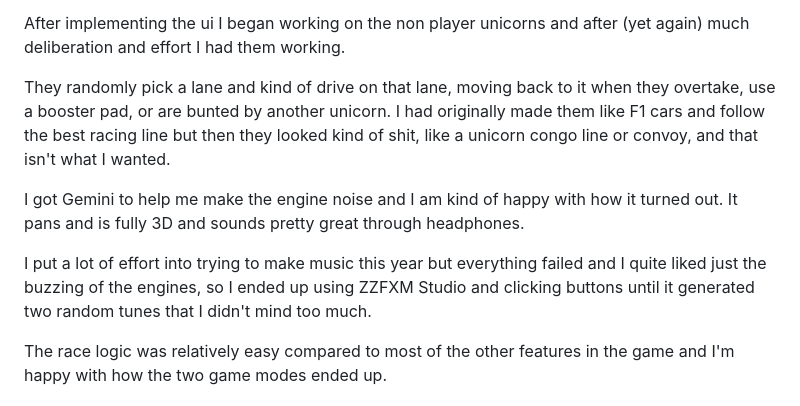
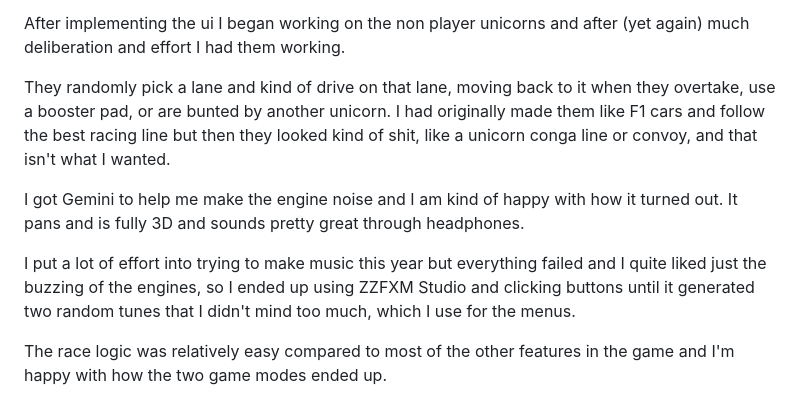
Before and after one commit to Antix-Development/rainbow-racers, a Markdown page: post-mortem.md, the part around the change. Drawn GitHub-style.

Commit message:
update post-mortem

```diff
--- a/post-mortem.md
+++ b/post-mortem.md
@@ -38,11 +38,11 @@ After a lot of agonizing and a lot of work I ended up using a basic 2d canvas ov
 
 After implementing the ui I began working on the non player unicorns and after (yet again) much deliberation and effort I had them working.
 
-They randomly pick a lane and kind of drive on that lane, moving back to it when they overtake, use a booster pad, or are bunted by another unicorn. I had originally made them like F1 cars and follow the best racing line but then they looked kind of shit, like a unicorn congo line or convoy, and that isn't what I wanted.
+They randomly pick a lane and kind of drive on that lane, moving back to it when they overtake, use a booster pad, or are bunted by another unicorn. I had originally made them like F1 cars and follow the best racing line but then they looked kind of shit, like a unicorn conga line or convoy, and that isn't what I wanted.
 
 I got Gemini to help me make the engine noise and I am kind of happy with how it turned out. It pans and is fully 3D and sounds pretty great through headphones.
 
-I put a lot of effort into trying to make music this year but everything failed and I quite liked just the buzzing of the engines, so I ended up using ZZFXM Studio and clicking buttons until it generated two random tunes that I didn't mind too much.
+I put a lot of effort into trying to make music this year but everything failed and I quite liked just the buzzing of the engines, so I ended up using ZZFXM Studio and clicking buttons until it generated two random tunes that I didn't mind too much, which I use for the menus.
 
 The race logic was relatively easy compared to most of the other features in the game and I'm happy with how the two game modes ended up.
 
```
